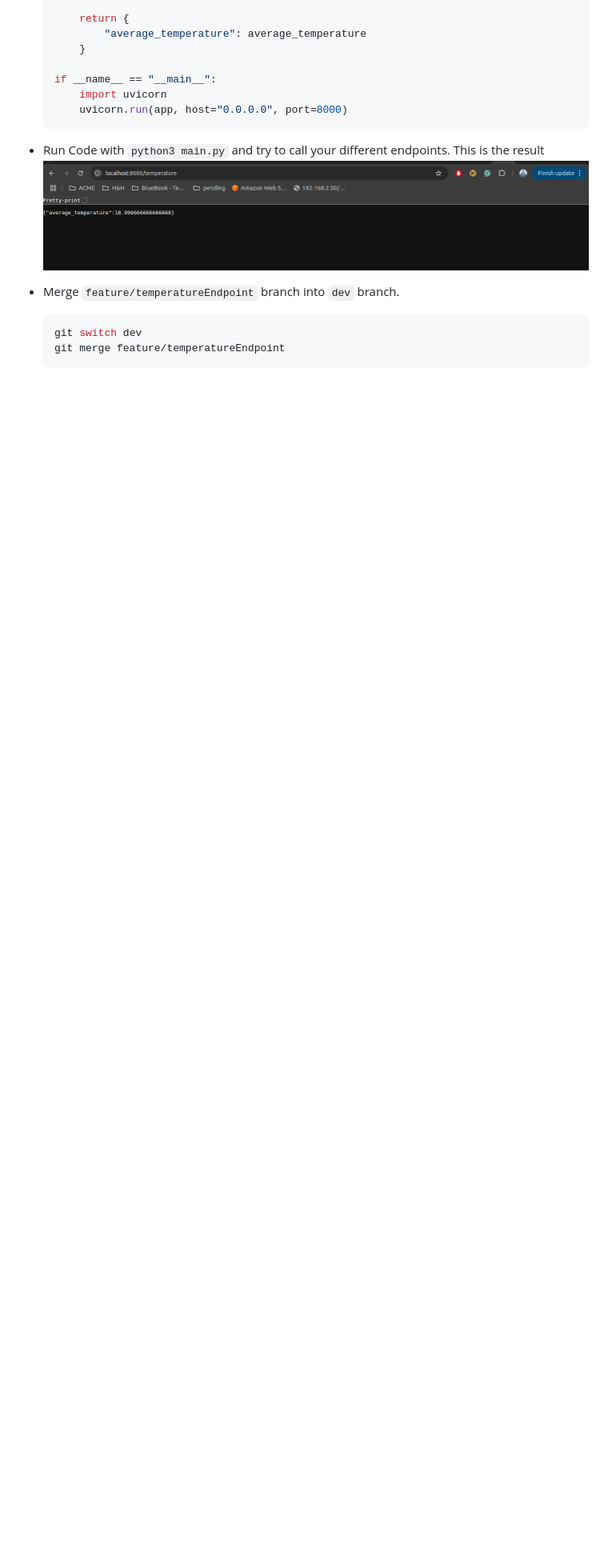
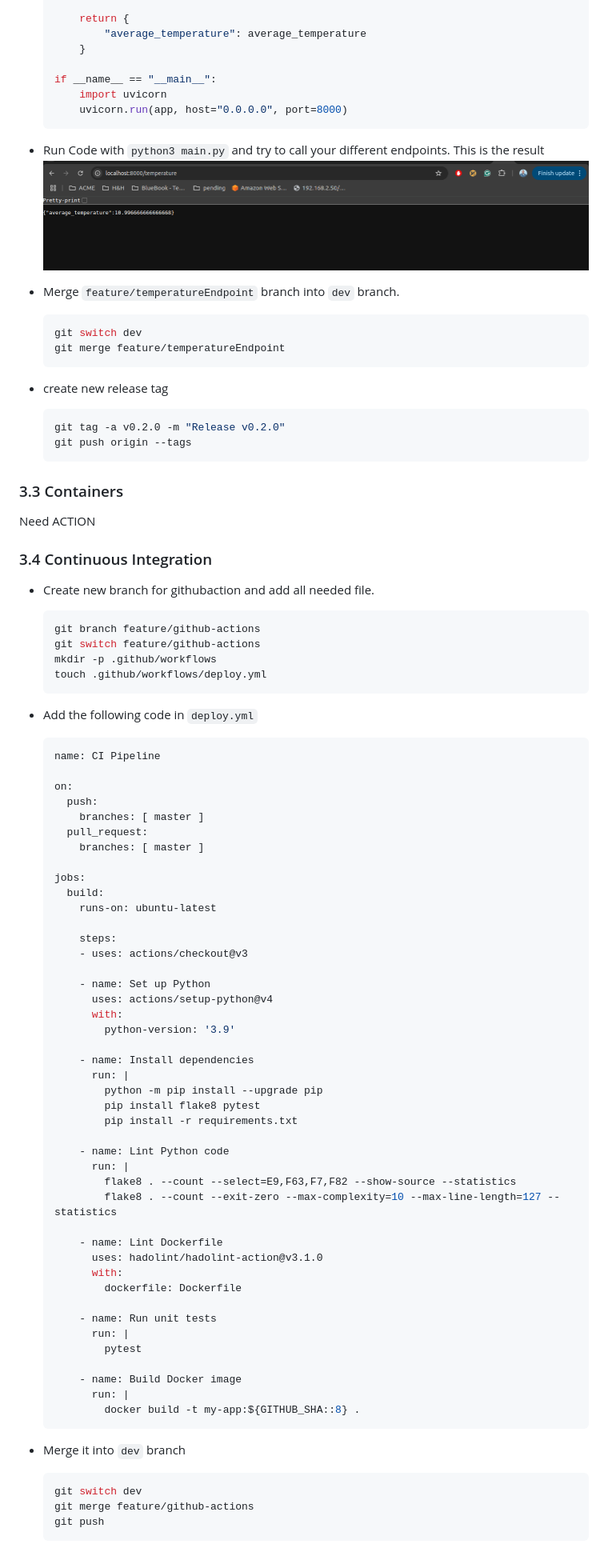
Before and after one commit to h3itham/hive-box, a Markdown page: README.md, the part around one of its changes. Shown at 80% size. Rendered like a GitHub page; blank space fills up the shorter version.

Commit message:
update: Readme file

````diff
--- a/README.md
+++ b/README.md
@@ -240,3 +240,80 @@ In this phase I decide that I should Create to component for application Fronten
   git switch dev
   git merge feature/temperatureEndpoint
   ```
+
+- create new release tag
+
+  ```bash
+  git tag -a v0.2.0 -m "Release v0.2.0"
+  git push origin --tags
+  ```
+
+### 3.3 Containers
+
+<span style='color:red'>Need ACTION</span>
+
+### 3.4 Continuous Integration
+
+- Create new branch for githubaction and add all needed file.
+
+  ```bash
+  git branch feature/github-actions
+  git switch feature/github-actions
+  mkdir -p .github/workflows
+  touch .github/workflows/deploy.yml
+  ```
+
+- Add the following code in `deploy.yml`
+
+  ```yaml
+  name: CI Pipeline
+
+  on:
+    push:
+      branches: [ master ]
+    pull_request:
+      branches: [ master ]
+
+  jobs:
+    build:
+      runs-on: ubuntu-latest
+
+      steps:
+      - uses: actions/checkout@v3
+
+      - name: Set up Python
+        uses: actions/setup-python@v4
+        with:
+          python-version: '3.9'
+
+      - name: Install dependencies
+        run: |
+          python -m pip install --upgrade pip
+          pip install flake8 pytest
+          pip install -r requirements.txt
+
+      - name: Lint Python code
+        run: |
+          flake8 . --count --select=E9,F63,F7,F82 --show-source --statistics
+          flake8 . --count --exit-zero --max-complexity=10 --max-line-length=127 --statistics
+
+      - name: Lint Dockerfile
+        uses: hadolint/hadolint-action@v3.1.0
+        with:
+          dockerfile: Dockerfile
+
+      - name: Run unit tests
+        run: |
+          pytest
+
+      - name: Build Docker image
+        run: |
+          docker build -t my-app:${GITHUB_SHA::8} .
+  ```
+
+- Merge it into `dev` branch
+  ```bash
+  git switch dev
+  git merge feature/github-actions
+  git push
+  ```
````
Also changed, not shown: other parts of README.md (+1 -1 lines).
